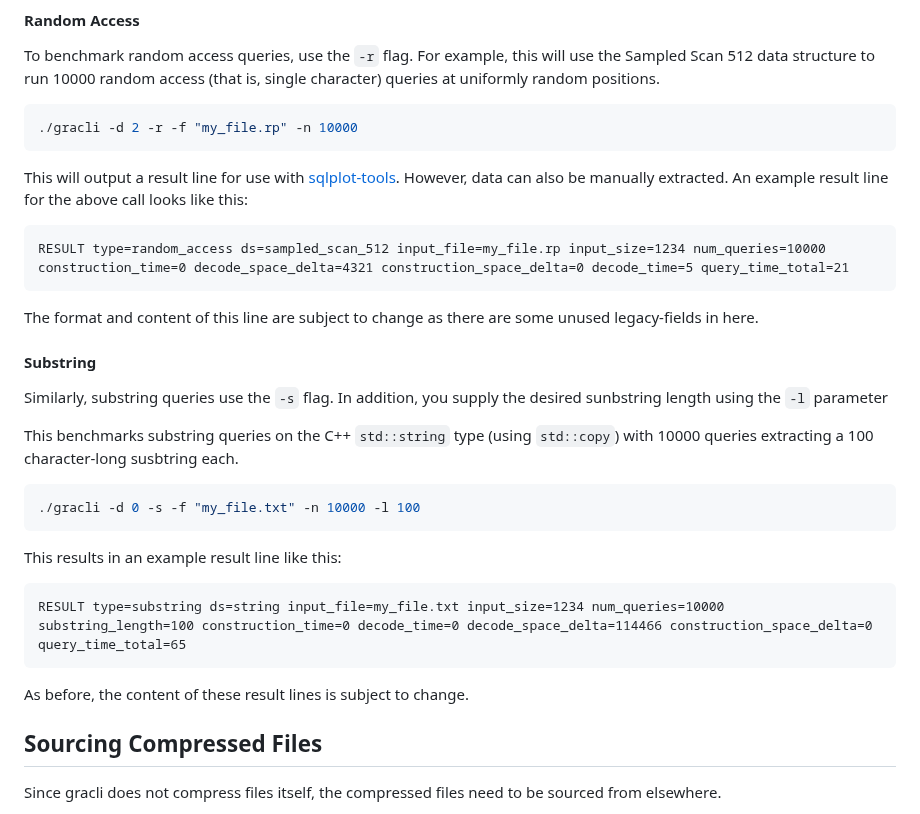
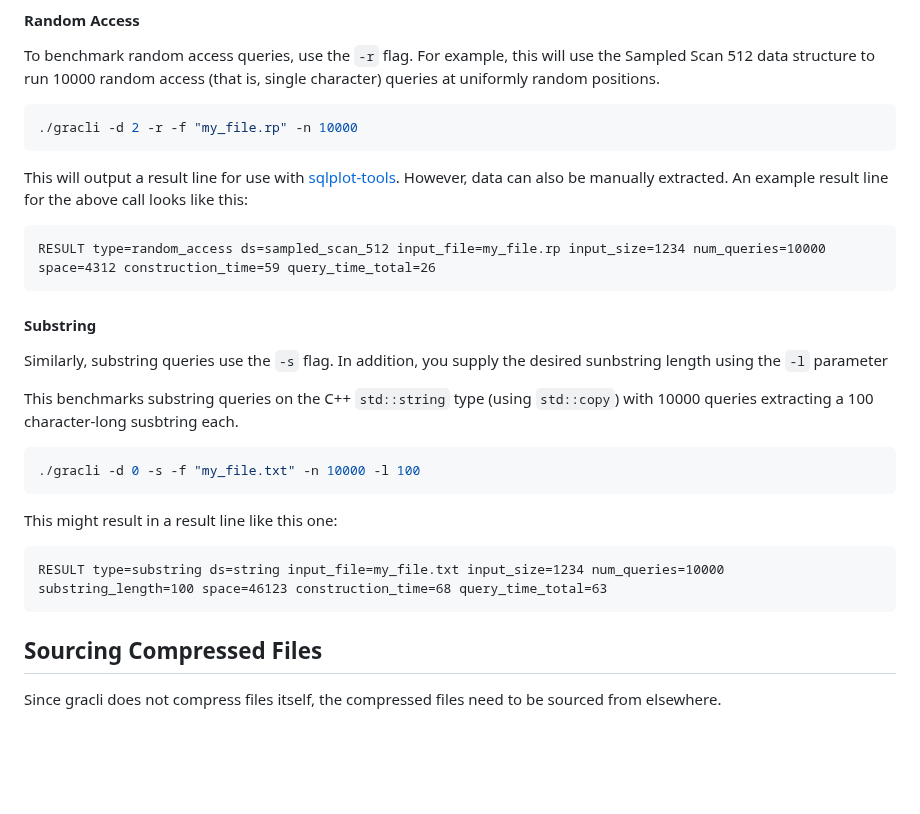
Before and after one commit to Skadic/gracli, a Markdown page: README.md, the part around the change. Rendered like a GitHub page; blank space fills up the shorter version.

Commit message:
chore: edit readme to reflect changes in bench results

````diff
--- a/README.md
+++ b/README.md
@@ -121,10 +121,8 @@ This will output a result line for use with [sqlplot-tools](https://github.com/b
 However, data can also be manually extracted. An example result line for the above call looks like this:
 
 ```txt
-RESULT type=random_access ds=sampled_scan_512 input_file=my_file.rp input_size=1234 num_queries=10000 construction_time=0 decode_space_delta=4321 construction_space_delta=0 decode_time=5 query_time_total=21
+RESULT type=random_access ds=sampled_scan_512 input_file=my_file.rp input_size=1234 num_queries=10000 space=4312 construction_time=59 query_time_total=26
 ```
-
-The format and content of this line are subject to change as there are some unused legacy-fields in here.
 
 #### Substring
 
@@ -137,13 +135,11 @@ This benchmarks substring queries on the C++ `std::string` type (using `std::cop
 ./gracli -d 0 -s -f "my_file.txt" -n 10000 -l 100
 ```
 
-This results in an example result line like this:
+This might result in a result line like this one:
 
 ```txt
-RESULT type=substring ds=string input_file=my_file.txt input_size=1234 num_queries=10000 substring_length=100 construction_time=0 decode_time=0 decode_space_delta=114466 construction_space_delta=0 query_time_total=65
+RESULT type=substring ds=string input_file=my_file.txt input_size=1234 num_queries=10000 substring_length=100 space=46123 construction_time=68 query_time_total=63
 ```
-
-As before, the content of these result lines is subject to change.
 
 ## Sourcing Compressed Files
 
````
